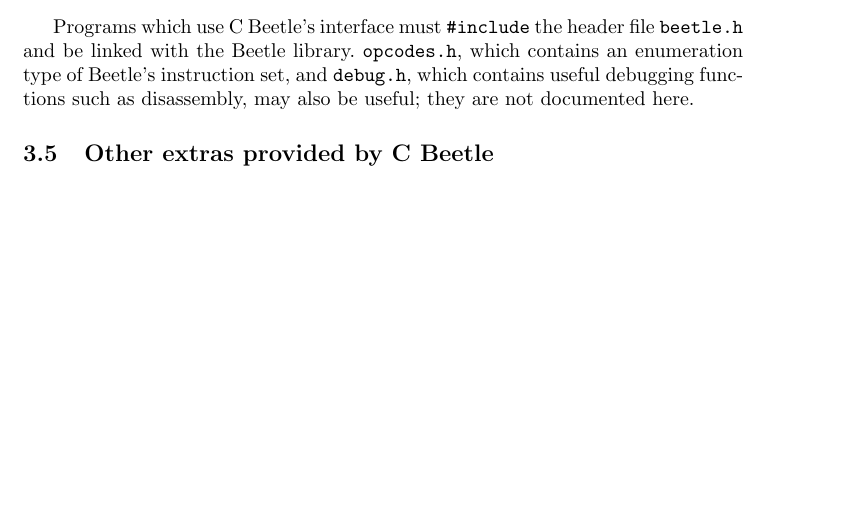
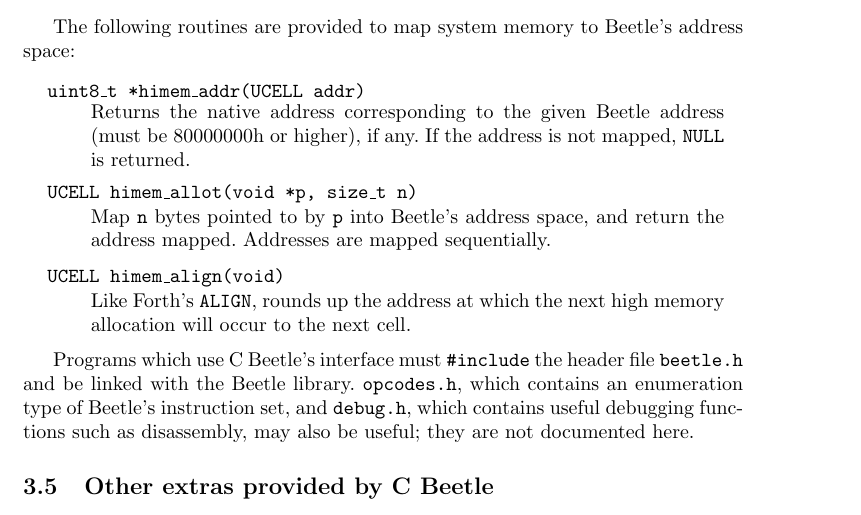
Before and after one commit to rrthomas/beetle, a LaTeX document (doc/cbeetle.tex): part of page 3 of 3, cut at the place of the change, the shorter picture padded with empty space. Compiled offline with pdfLaTeX.

Commit message:
cbeetle.tex: document high memory API (fixes a FIXME)

```diff
--- a/doc/cbeetle.tex
+++ b/doc/cbeetle.tex
@@ -154,6 +152,14 @@ Beetle address to which EP will be set. The return value is -1 if {\tt e0} is
 not aligned or out of range, and 0 otherwise. All the registers are
 initialised as per~\cite{beetle}, and those held in Beetle's memory as well
 are copied there.}
+\end{description}
+
+The following routines are provided to map system memory to Beetle’s address space:
+
+\begin{description}
+\ifacec{uint8\_t *himem\_addr(UCELL addr)}{Returns the native address corresponding to the given Beetle address (must be 80000000h or higher), if any. If the address is not mapped, {\tt NULL} is returned.}
+\ifacec{UCELL himem\_allot(void *p, size\_t n)}{Map {\tt n} bytes pointed to by {\tt p} into Beetle’s address space, and return the address mapped. Addresses are mapped sequentially.}
+\ifacec{UCELL himem\_align(void)}{Like Forth’s {\tt ALIGN}, rounds up the address at which the next high memory allocation will occur to the next cell.}
 \end{description}
 
 Programs which use C Beetle's interface must {\tt \#include} the header file
```
Also changed, not shown: doc/cbeetle.tex (4 more changed lines), 1 other file.
